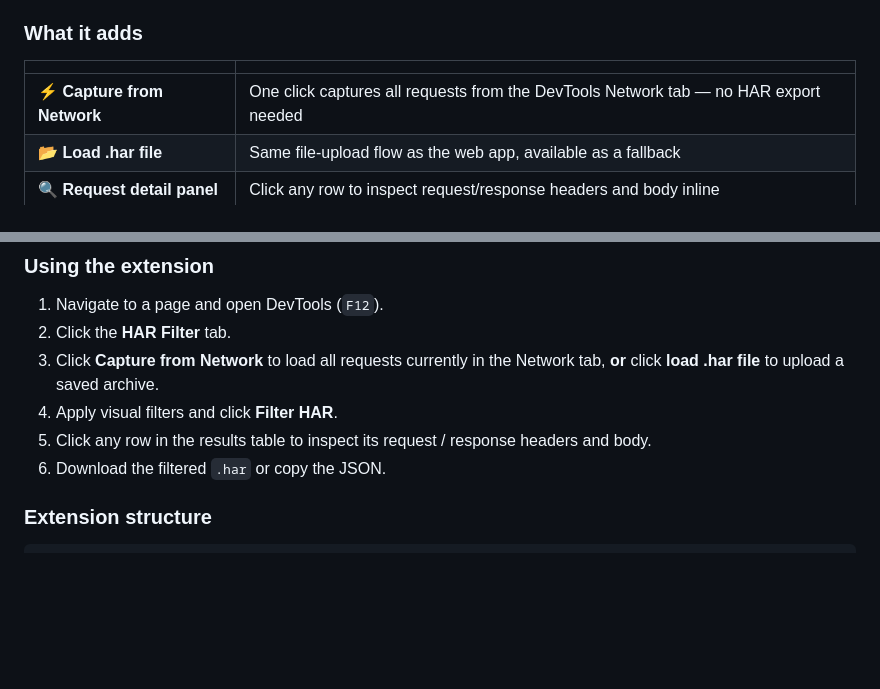
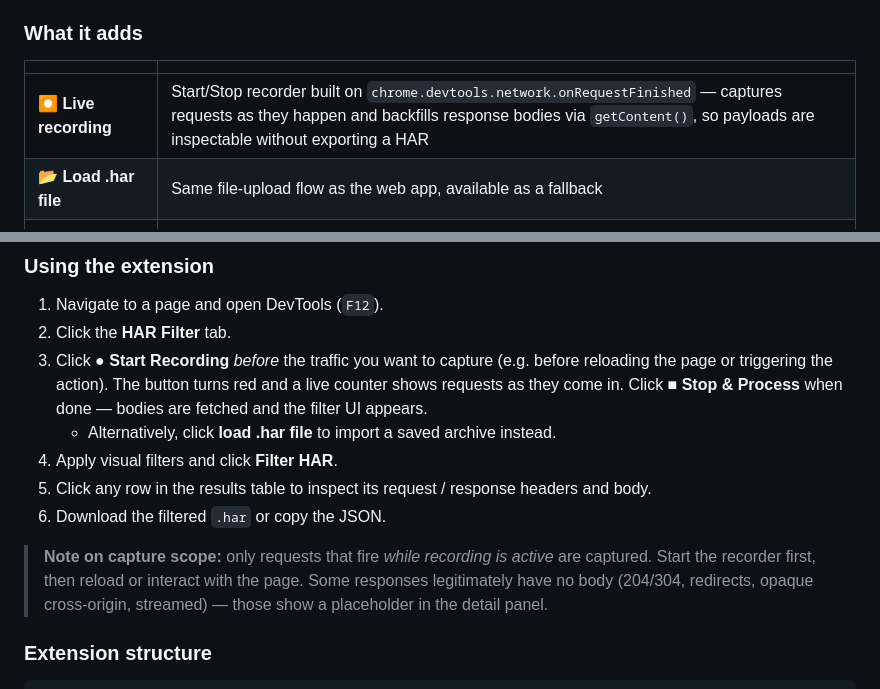
Before and after one commit to brunoengineer/har-filter, a Markdown page: README.md, 2 parts joined by grey strips. Rendered like a GitHub page; blank space fills up the shorter version.

Commit message:
docs: update README for live recorder flow

```diff
--- a/README.md
+++ b/README.md
@@ -119,7 +119,7 @@ The `har-filter-extension/` directory contains a **Manifest V3** Chrome extensio
 
 | | |
 |---|---|
-| ⚡ **Capture from Network** | One click captures all requests from the DevTools Network tab — no HAR export needed |
+| ⏺ **Live recording** | Start/Stop recorder built on `chrome.devtools.network.onRequestFinished` — captures requests as they happen and backfills response bodies via `getContent()`, so payloads are inspectable without exporting a HAR |
 | 📂 **Load .har file** | Same file-upload flow as the web app, available as a fallback |
 | 🔍 **Request detail panel** | Click any row to inspect request/response headers and body inline |
 | 🎛 **Same visual filters** | URL pattern, HTTP methods, status range, MIME types, excluded domains |
@@ -138,10 +138,13 @@ The `har-filter-extension/` directory contains a **Manifest V3** Chrome extensio
 
 1. Navigate to a page and open DevTools (`F12`).
 2. Click the **HAR Filter** tab.
-3. Click **Capture from Network** to load all requests currently in the Network tab, **or** click **load .har file** to upload a saved archive.
+3. Click **● Start Recording** *before* the traffic you want to capture (e.g. before reloading the page or triggering the action). The button turns red and a live counter shows requests as they come in. Click **■ Stop & Process** when done — bodies are fetched and the filter UI appears.
+   - Alternatively, click **load .har file** to import a saved archive instead.
 4. Apply visual filters and click **Filter HAR**.
 5. Click any row in the results table to inspect its request / response headers and body.
 6. Download the filtered `.har` or copy the JSON.
+
+> **Note on capture scope:** only requests that fire *while recording is active* are captured. Start the recorder first, then reload or interact with the page. Some responses legitimately have no body (204/304, redirects, opaque cross-origin, streamed) — those show a placeholder in the detail panel.
 
 ### Extension structure
 
```
